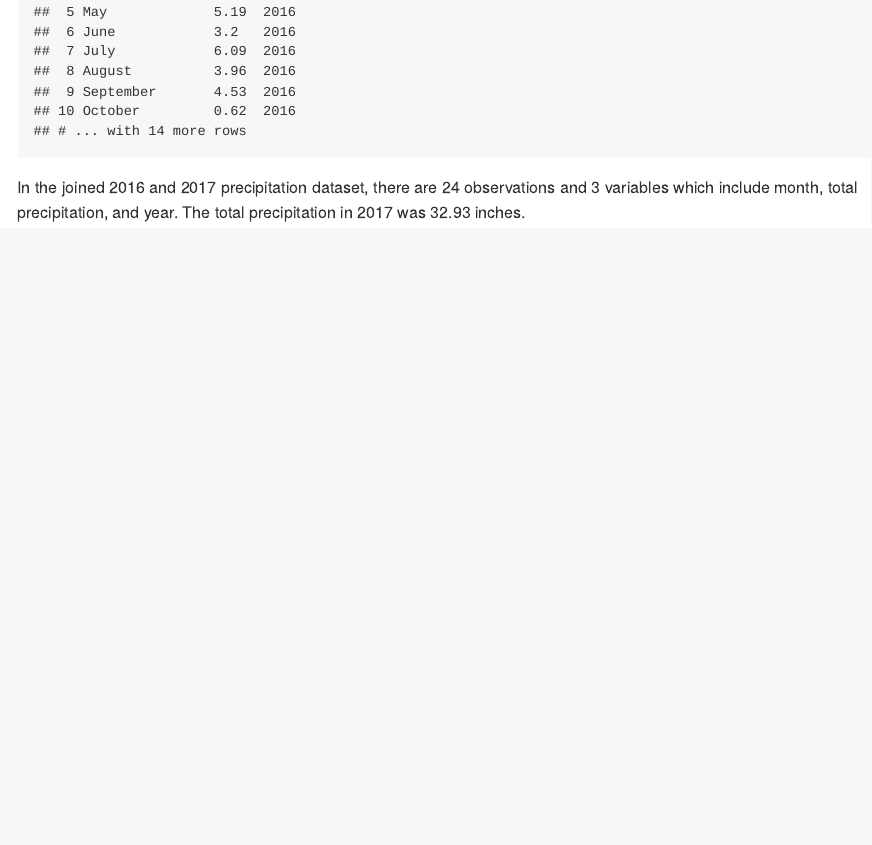
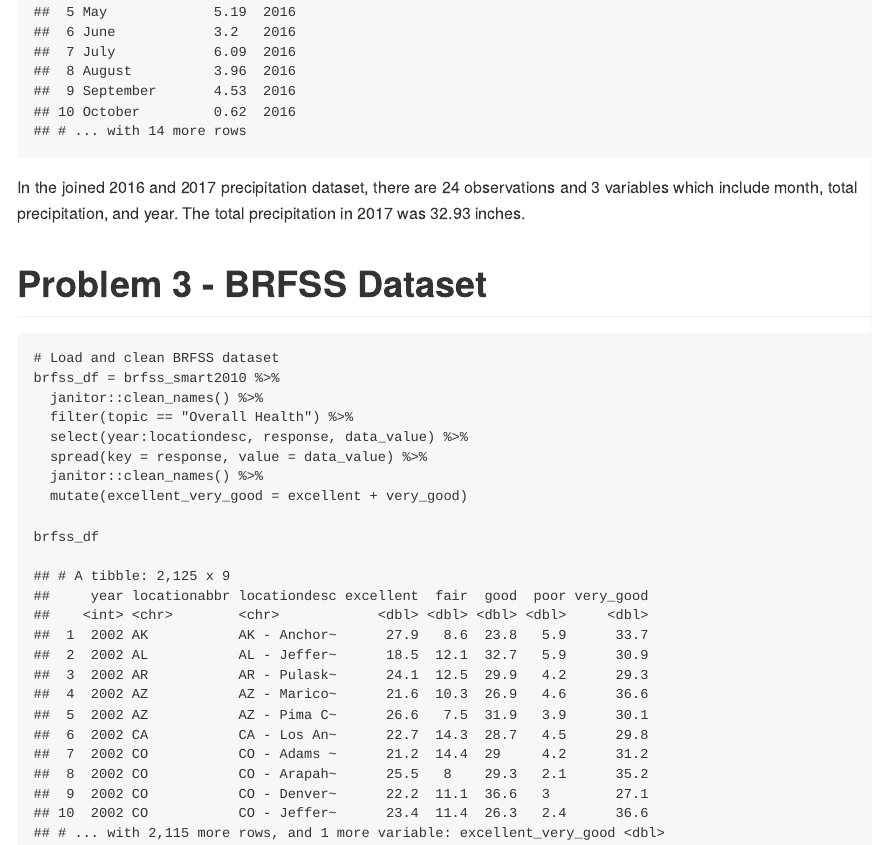
Before and after one commit to adinazeling/p8105_hw2_azz2107, an R Markdown document (p8105_hw2_azz2107.Rmd): the page in a window 1100 px wide, from 2910 px down before the commit and from 2890 px down after it, so that both start at the same text. The pictures show the output file p8105_hw2_azz2107.md that the author committed with the source, drawn offline in the style of GitHub.

Commit message:
Load and clean BRFSS dataset.

````diff
--- a/p8105_hw2_azz2107.Rmd
+++ b/p8105_hw2_azz2107.Rmd
@@ -84,3 +84,18 @@ prcp_tidy_df
 ```
 
 In the joined 2016 and 2017 precipitation dataset, there are `r nrow(prcp_tidy_df)` observations and `r ncol(prcp_tidy_df)` variables which include month, total precipitation, and year. The total precipitation in 2017 was `r sum(filter(prcp_tidy_df, year == 2017)$total_prcp)` inches.
+
+# Problem 3 - BRFSS Dataset
+
+```{r brfss_df}
+# Load and clean BRFSS dataset
+brfss_df = brfss_smart2010 %>%
+  janitor::clean_names() %>%
+  filter(topic == "Overall Health") %>%
+  select(year:locationdesc, response, data_value) %>%
+  spread(key = response, value = data_value) %>%
+  janitor::clean_names() %>%
+  mutate(excellent_very_good = excellent + very_good)
+
+brfss_df
+```
````
Also changed, not shown: p8105_hw2_azz2107.md, p8105_hw2_azz2107.Rmd (2 more changed lines).
